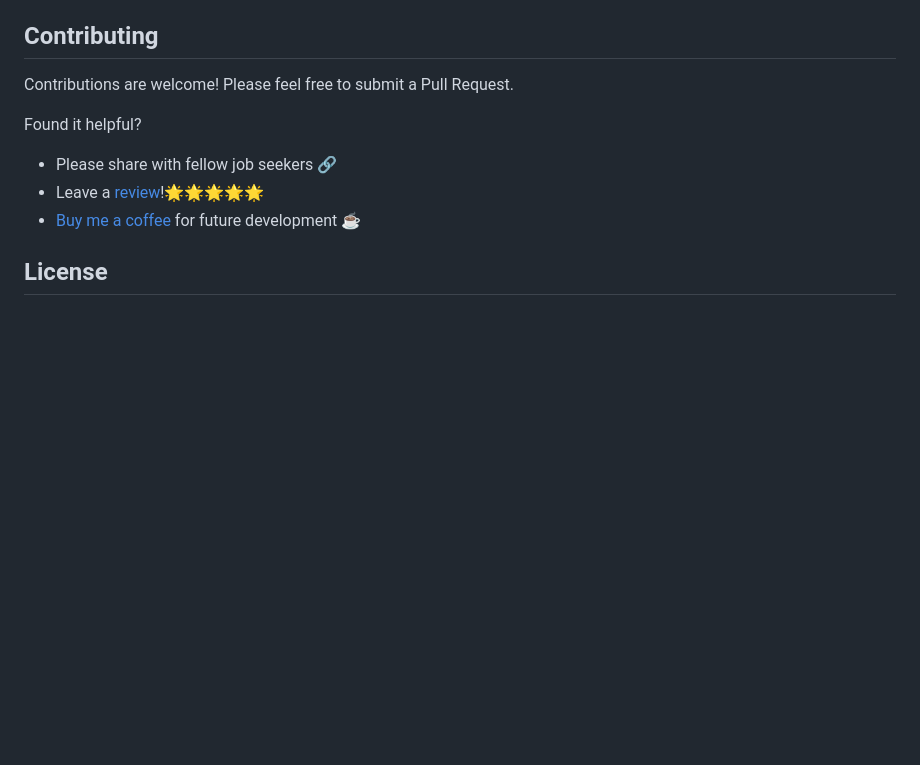
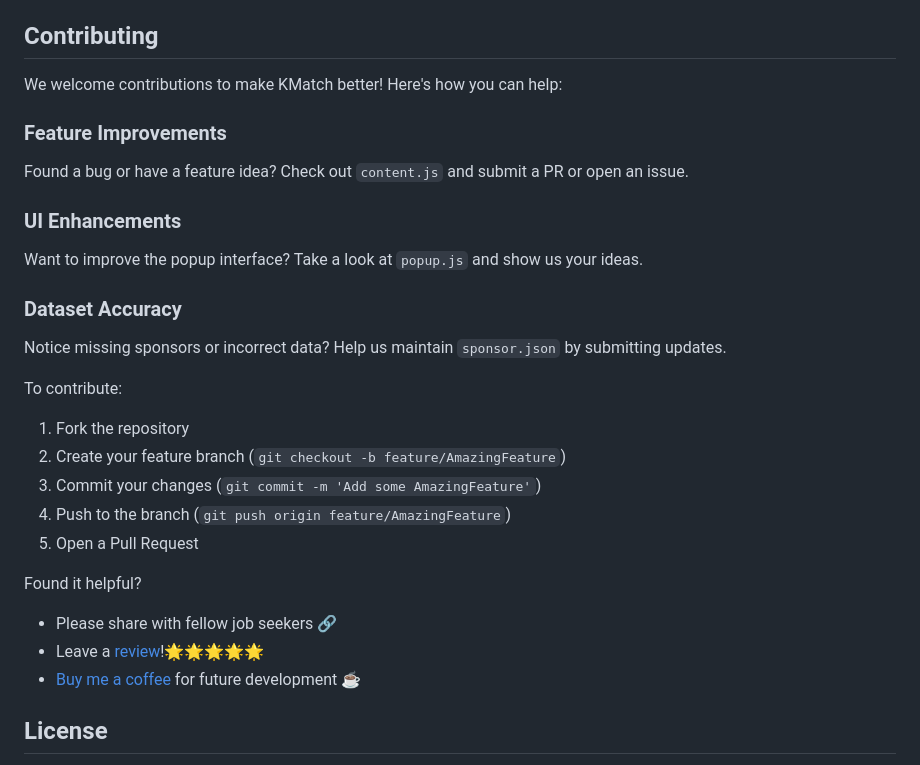
Before and after one commit to kakiii/kmatch, a Markdown page: README.md, the part around the change. Drawn GitHub-style; blank space fills up the shorter version.

```diff
--- a/README.md
+++ b/README.md
@@ -84,7 +84,23 @@ For privacy concerns or questions:
 
 ## Contributing
 
-Contributions are welcome! Please feel free to submit a Pull Request.
+We welcome contributions to make KMatch better! Here's how you can help:
+
+### Feature Improvements
+Found a bug or have a feature idea? Check out `content.js` and submit a PR or open an issue.
+
+### UI Enhancements
+Want to improve the popup interface? Take a look at `popup.js` and show us your ideas.
+
+### Dataset Accuracy
+Notice missing sponsors or incorrect data? Help us maintain `sponsor.json` by submitting updates.
+
+To contribute:
+1. Fork the repository
+2. Create your feature branch (`git checkout -b feature/AmazingFeature`)
+3. Commit your changes (`git commit -m 'Add some AmazingFeature'`)
+4. Push to the branch (`git push origin feature/AmazingFeature`)
+5. Open a Pull Request
 
 Found it helpful?
 - Please share with fellow job seekers 🔗
```
